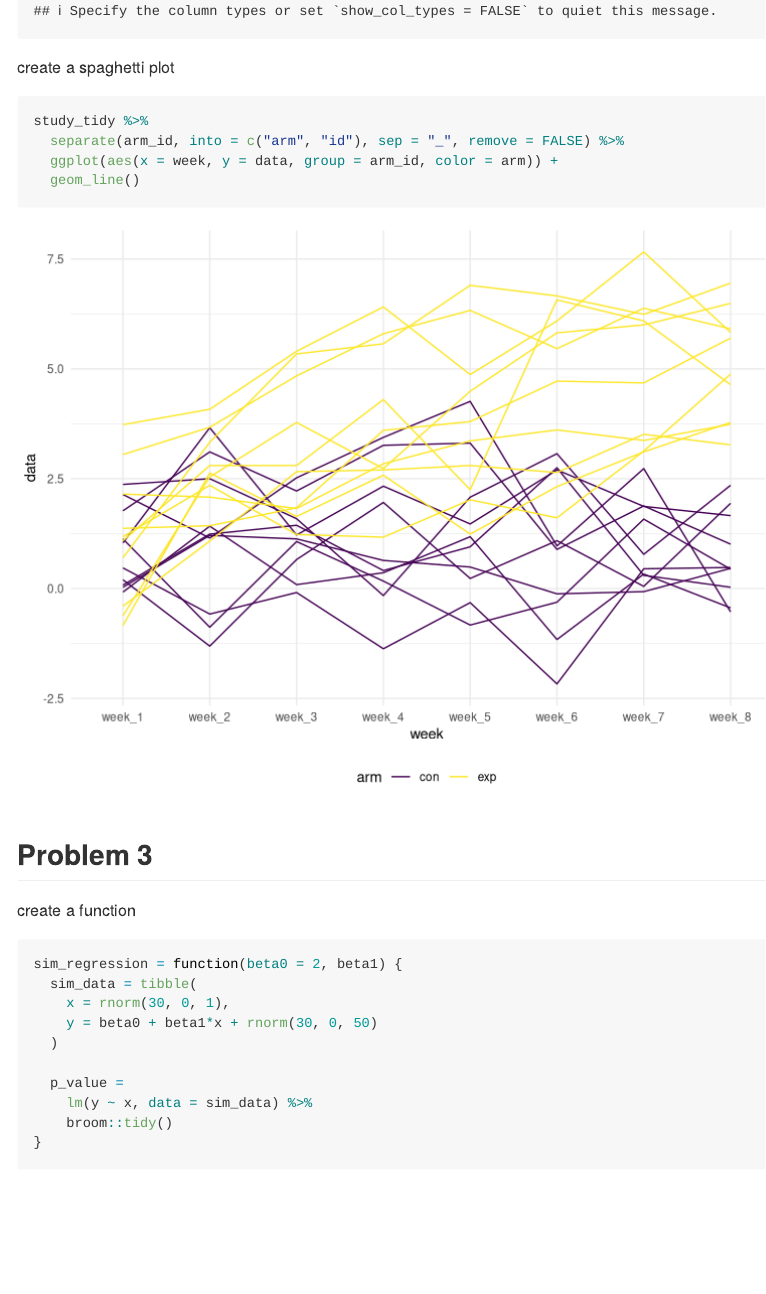
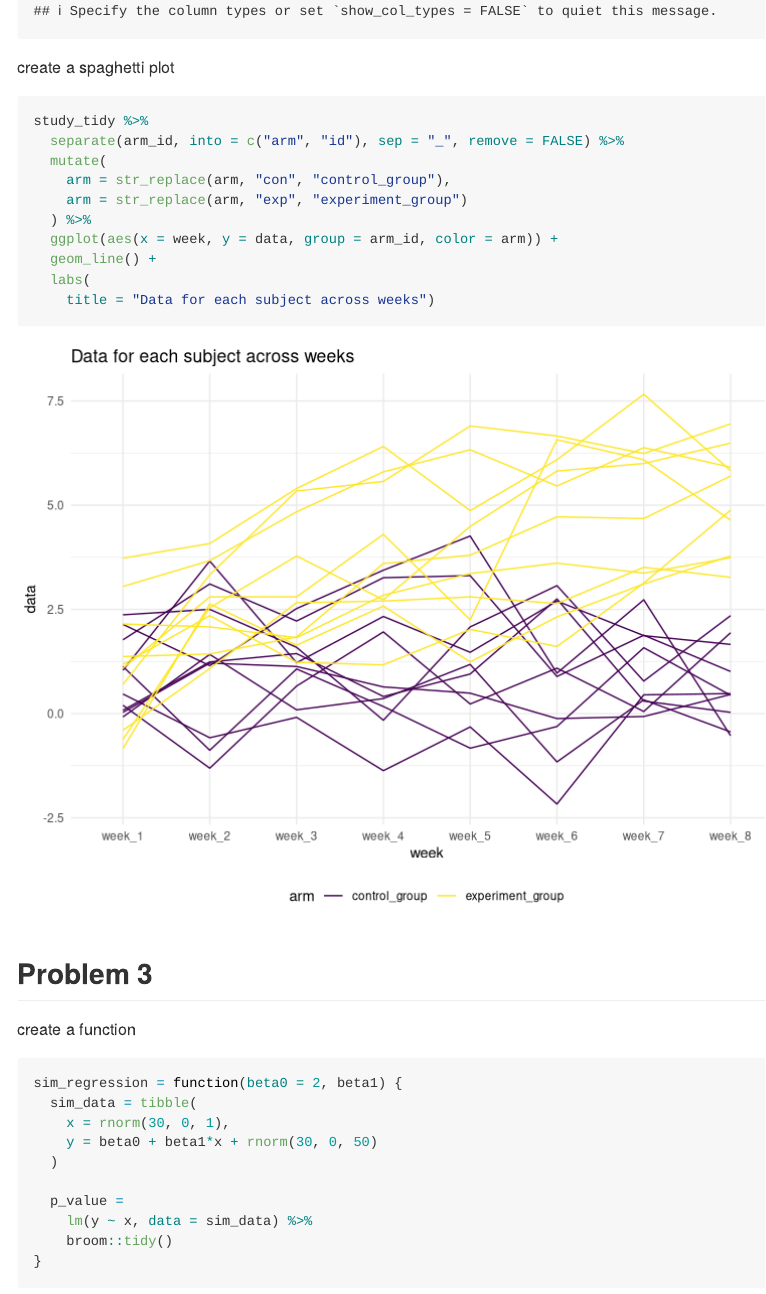
Before and after one commit to xing1215/p8105_hw5_xc2472, an R Markdown document (p8105_hw5_xc2472.Rmd): the page in a window 1100 px wide, from 4120 px down. Rendered offline with R 4.5, knitr and Pandoc, with nearby package versions; some code elsewhere in the file could not run offline.

Commit message:
furnishing the plot in p2

````diff
--- a/p8105_hw5_xc2472.Rmd
+++ b/p8105_hw5_xc2472.Rmd
@@ -99,8 +99,14 @@ create a spaghetti plot
 ```{r}
 study_tidy %>%
   separate(arm_id, into = c("arm", "id"), sep = "_", remove = FALSE) %>%
+  mutate(
+    arm = str_replace(arm, "con", "control_group"),
+    arm = str_replace(arm, "exp", "experiment_group")
+  ) %>%
   ggplot(aes(x = week, y = data, group = arm_id, color = arm)) +
-  geom_line()
+  geom_line() +
+  labs(
+    title = "Data for each subject across weeks")
 ```
 
 
````
Also changed, not shown: p8105_hw5_xc2472.md, p8105_hw5_xc2472_files/figure-gfm/unnamed-chunk-6-1.png.
